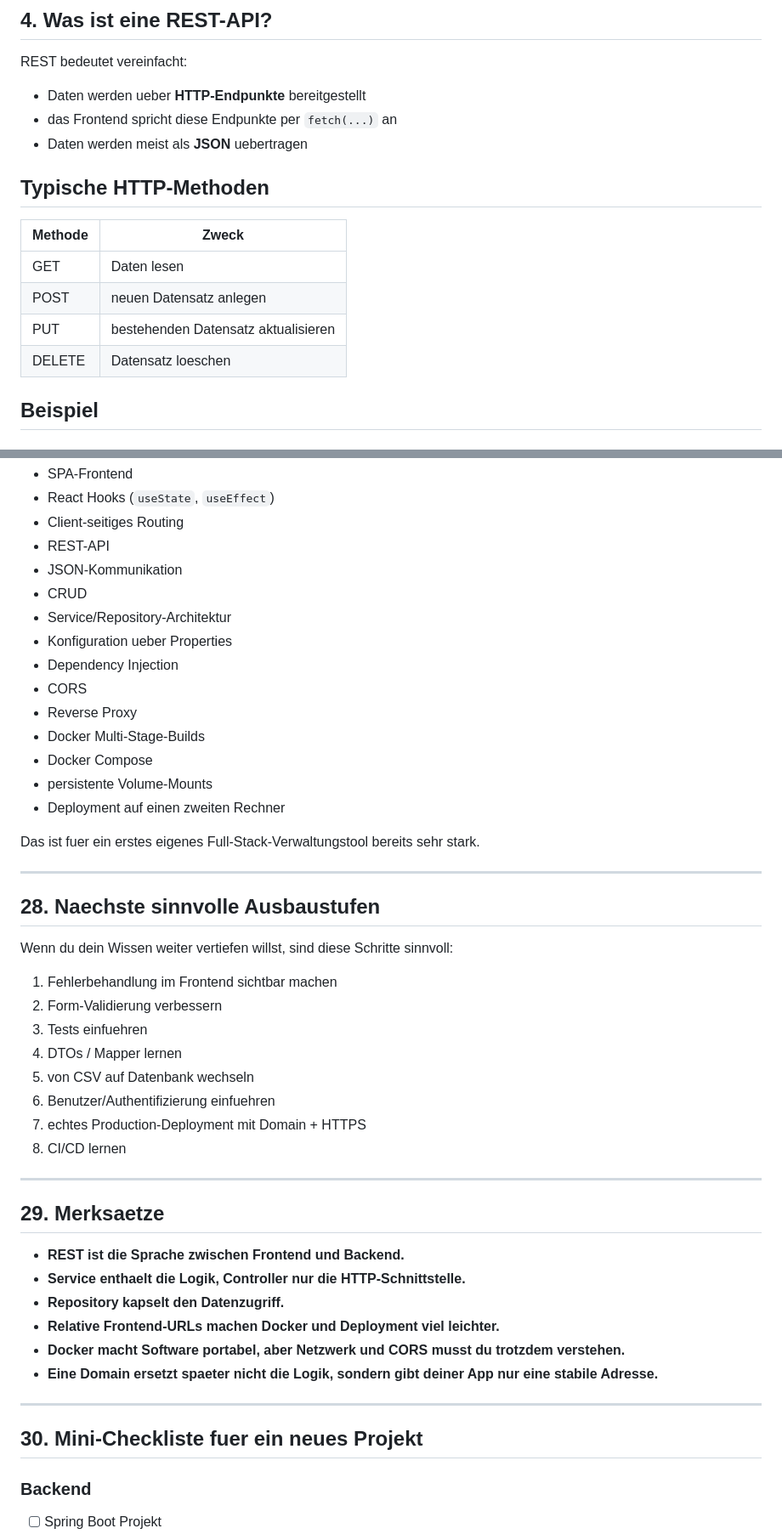
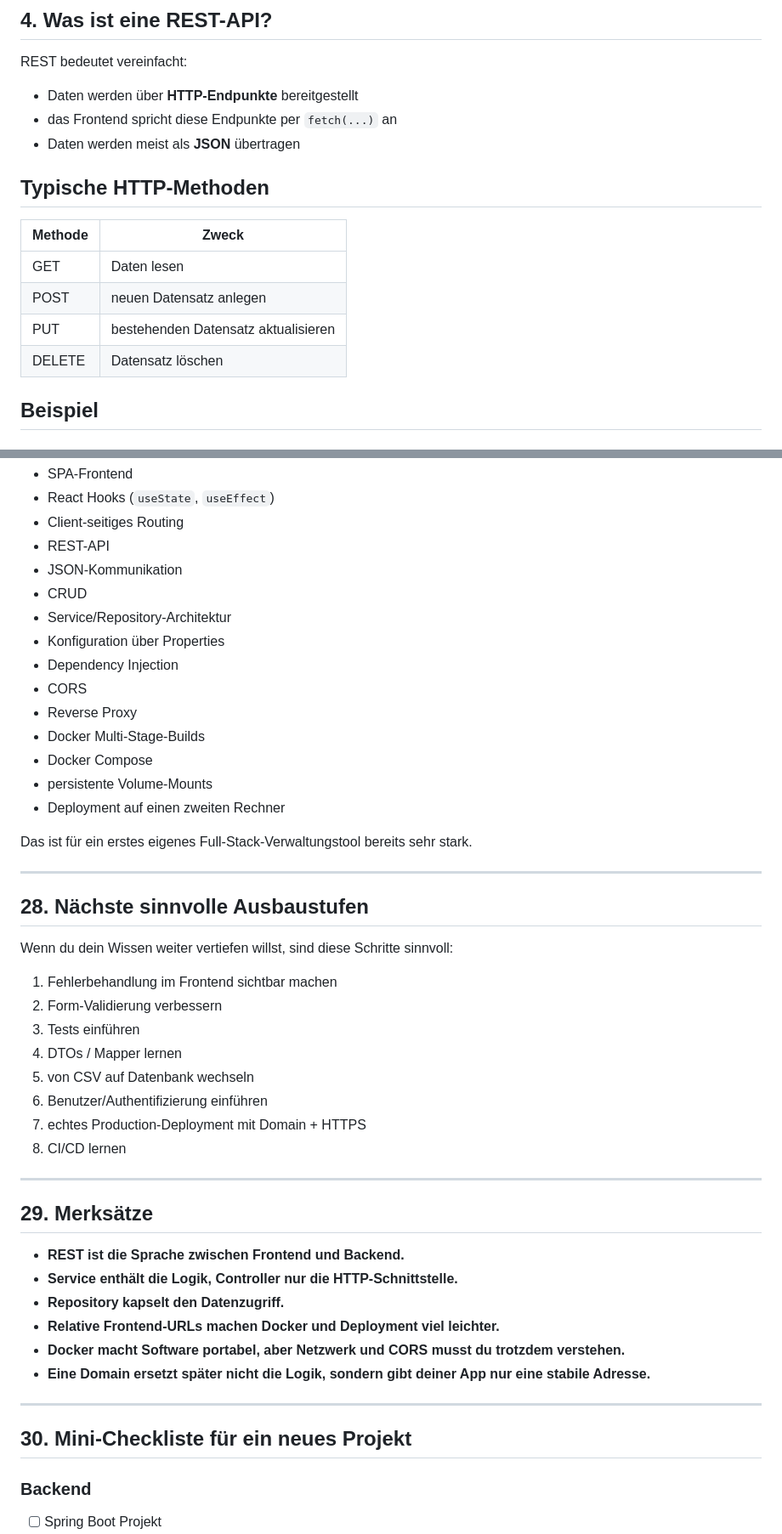
Before and after one commit to TobiasBittermann/ASZ_Inventory, a Markdown page: CHEAT_SHEET.md, 2 parts joined by grey strips. Shown at 85% size. GitHub-like rendering.

```diff
--- a/CHEAT_SHEET.md
+++ b/CHEAT_SHEET.md
@@ -123,9 +123,9 @@ Das ist die **REST-API**.
 
 REST bedeutet vereinfacht:
 
-- Daten werden ueber **HTTP-Endpunkte** bereitgestellt
+- Daten werden über **HTTP-Endpunkte** bereitgestellt
 - das Frontend spricht diese Endpunkte per `fetch(...)` an
-- Daten werden meist als **JSON** uebertragen
+- Daten werden meist als **JSON** übertragen
 
 ## Typische HTTP-Methoden
 
@@ -134,7 +134,7 @@ REST bedeutet vereinfacht:
 | GET | Daten lesen |
 | POST | neuen Datensatz anlegen |
 | PUT | bestehenden Datensatz aktualisieren |
-| DELETE | Datensatz loeschen |
+| DELETE | Datensatz löschen |
 
 ## Beispiel
 
@@ -1221,7 +1221,7 @@ Mit diesem Projekt hast du bereits folgende Standardverfahren praktisch genutzt:
 - JSON-Kommunikation
 - CRUD
 - Service/Repository-Architektur
-- Konfiguration ueber Properties
+- Konfiguration über Properties
 - Dependency Injection
 - CORS
 - Reverse Proxy
@@ -1230,37 +1230,37 @@ Mit diesem Projekt hast du bereits folgende Standardverfahren praktisch genutzt:
 - persistente Volume-Mounts
 - Deployment auf einen zweiten Rechner
 
-Das ist fuer ein erstes eigenes Full-Stack-Verwaltungstool bereits sehr stark.
+Das ist für ein erstes eigenes Full-Stack-Verwaltungstool bereits sehr stark.
 
 ---
 
-## 28. Naechste sinnvolle Ausbaustufen
+## 28. Nächste sinnvolle Ausbaustufen
 
 Wenn du dein Wissen weiter vertiefen willst, sind diese Schritte sinnvoll:
 
 1. Fehlerbehandlung im Frontend sichtbar machen
 2. Form-Validierung verbessern
-3. Tests einfuehren
+3. Tests einführen
 4. DTOs / Mapper lernen
 5. von CSV auf Datenbank wechseln
-6. Benutzer/Authentifizierung einfuehren
+6. Benutzer/Authentifizierung einführen
 7. echtes Production-Deployment mit Domain + HTTPS
 8. CI/CD lernen
 
 ---
 
-## 29. Merksaetze
+## 29. Merksätze
 
 - **REST ist die Sprache zwischen Frontend und Backend.**
-- **Service enthaelt die Logik, Controller nur die HTTP-Schnittstelle.**
+- **Service enthält die Logik, Controller nur die HTTP-Schnittstelle.**
 - **Repository kapselt den Datenzugriff.**
 - **Relative Frontend-URLs machen Docker und Deployment viel leichter.**
 - **Docker macht Software portabel, aber Netzwerk und CORS musst du trotzdem verstehen.**
-- **Eine Domain ersetzt spaeter nicht die Logik, sondern gibt deiner App nur eine stabile Adresse.**
+- **Eine Domain ersetzt später nicht die Logik, sondern gibt deiner App nur eine stabile Adresse.**
 
 ---
 
-## 30. Mini-Checkliste fuer ein neues Projekt
+## 30. Mini-Checkliste für ein neues Projekt
 
 ### Backend
 
```
Also changed, not shown: other parts of CHEAT_SHEET.md (+72 -72 lines).
